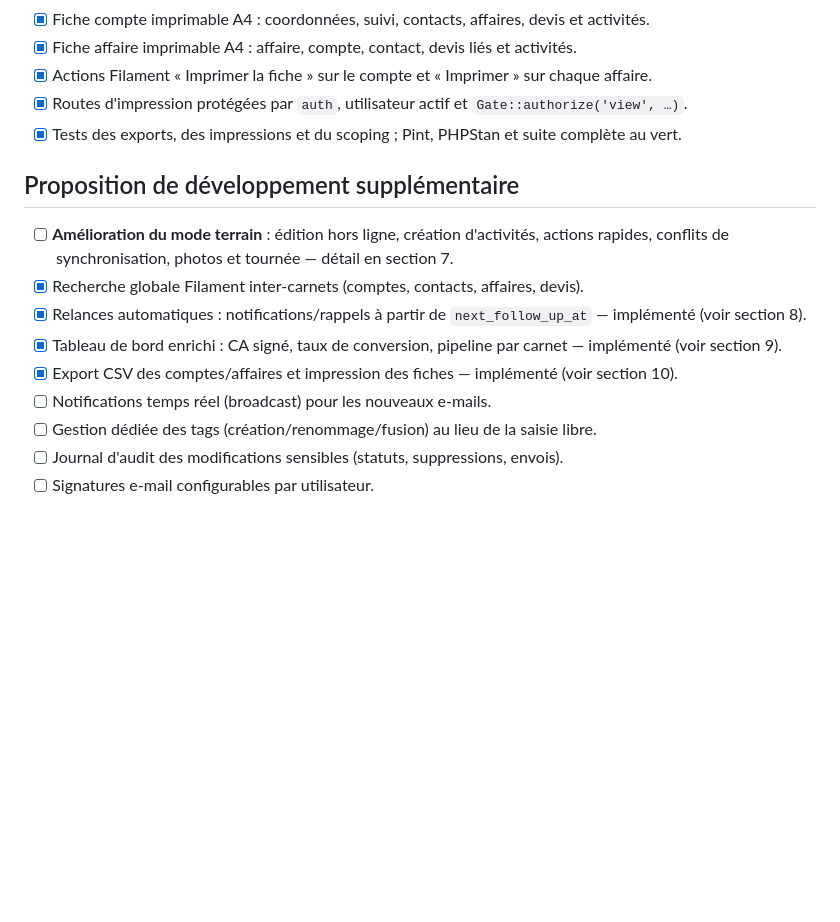
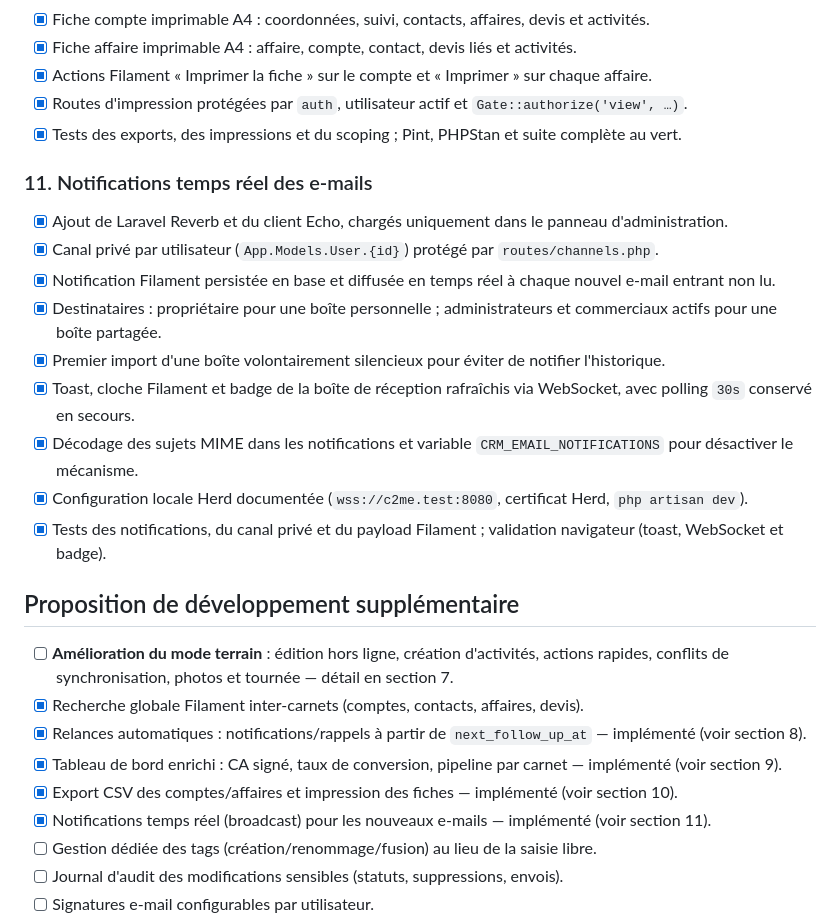
Before and after one commit to C2ME-ORGA/site, a Markdown page: TACHES_CRM.md, the part around one of its changes. Drawn GitHub-style; blank space fills up the shorter version.

Commit message:
feat(e-mails): Implémente les notifications d'e-mails en temps réel (crm)
- Configure Laravel Reverb pour les notifications en temps réel.
- Ajoute les fichiers de configuration `broadcasting.php` et `reverb.php`.
- Met à jour `.env.example` avec les variables d'environnement Reverb.
- Crée `resources/js/echo.js` pour l'initialisation de Laravel Echo.
- Ajoute `laravel-echo` et `pusher-js` comme dépendances frontend.
- Développe la notification `InboundEmailReceived` pour les e-mails
  entrants et le service `InboundEmailNotifier` associé.
- Intègre le notificateur au `MailboxSynchronizer` pour envoyer les
  notifications lors de l'importation de nouveaux messages.
- Implémente une logique pour ignorer les notifications lors du
  premier import ou pour les e-mails déjà lus.
- Met à jour le composant Livewire `TopbarInbox` pour écouter les
  notifications en temps réel et rafraîchir le badge.
- Définit un canal privé pour les notifications utilisateur et ajoute
  la méthode `receivesBroadcastNotificationsOn` au modèle `User`.
- Ajoute l'option de configuration `CRM_EMAIL_NOTIFICATIONS` pour
  activer/désactiver les notifications d'e-mails.
- Crée des tests de fonctionnalité (`BroadcastNotificationTest`) et
  enrichit `MailboxSyncTest` pour valider les nouvelles logiques.
- Met à jour les dépendances Composer (`laravel/reverb`).

```diff
--- a/TACHES_CRM.md
+++ b/TACHES_CRM.md
@@ -105,6 +105,18 @@
 - [x] Routes d'impression protégées par `auth`, utilisateur actif et `Gate::authorize('view', …)`.
 - [x] Tests des exports, des impressions et du scoping ; Pint, PHPStan et suite complète au vert.
 
+### 11. Notifications temps réel des e-mails
+
+- [x] Ajout de Laravel Reverb et du client Echo, chargés uniquement dans le panneau d'administration.
+- [x] Canal privé par utilisateur (`App.Models.User.{id}`) protégé par `routes/channels.php`.
+- [x] Notification Filament persistée en base et diffusée en temps réel à chaque nouvel e-mail entrant non lu.
+- [x] Destinataires : propriétaire pour une boîte personnelle ; administrateurs et commerciaux actifs pour une boîte partagée.
+- [x] Premier import d'une boîte volontairement silencieux pour éviter de notifier l'historique.
+- [x] Toast, cloche Filament et badge de la boîte de réception rafraîchis via WebSocket, avec polling `30s` conservé en secours.
+- [x] Décodage des sujets MIME dans les notifications et variable `CRM_EMAIL_NOTIFICATIONS` pour désactiver le mécanisme.
+- [x] Configuration locale Herd documentée (`wss://c2me.test:8080`, certificat Herd, `php artisan dev`).
+- [x] Tests des notifications, du canal privé et du payload Filament ; validation navigateur (toast, WebSocket et badge).
+
 ## Proposition de développement supplémentaire
 
 - [ ] **Amélioration du mode terrain** : édition hors ligne, création d'activités, actions rapides, conflits de synchronisation, photos et tournée — détail en section 7.
@@ -112,7 +124,7 @@
 - [x] Relances automatiques : notifications/rappels à partir de `next_follow_up_at` — implémenté (voir section 8).
 - [x] Tableau de bord enrichi : CA signé, taux de conversion, pipeline par carnet — implémenté (voir section 9).
 - [x] Export CSV des comptes/affaires et impression des fiches — implémenté (voir section 10).
-- [ ] Notifications temps réel (broadcast) pour les nouveaux e-mails.
+- [x] Notifications temps réel (broadcast) pour les nouveaux e-mails — implémenté (voir section 11).
 - [ ] Gestion dédiée des tags (création/renommage/fusion) au lieu de la saisie libre.
 - [ ] Journal d'audit des modifications sensibles (statuts, suppressions, envois).
 - [ ] Signatures e-mail configurables par utilisateur.
```
Also changed, not shown: other parts of TACHES_CRM.md (+2 -2 lines).
